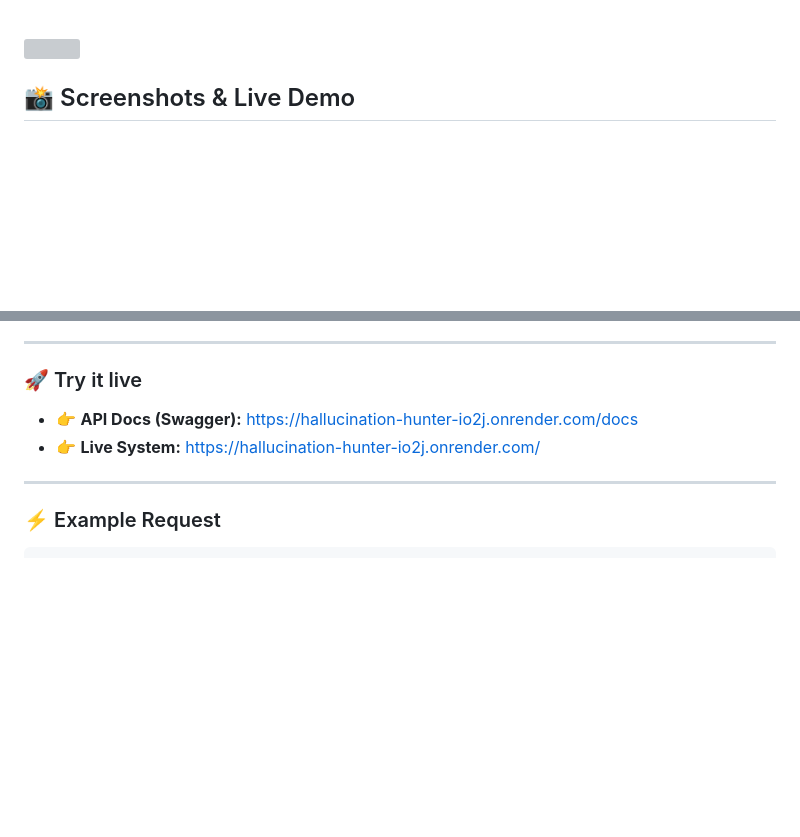
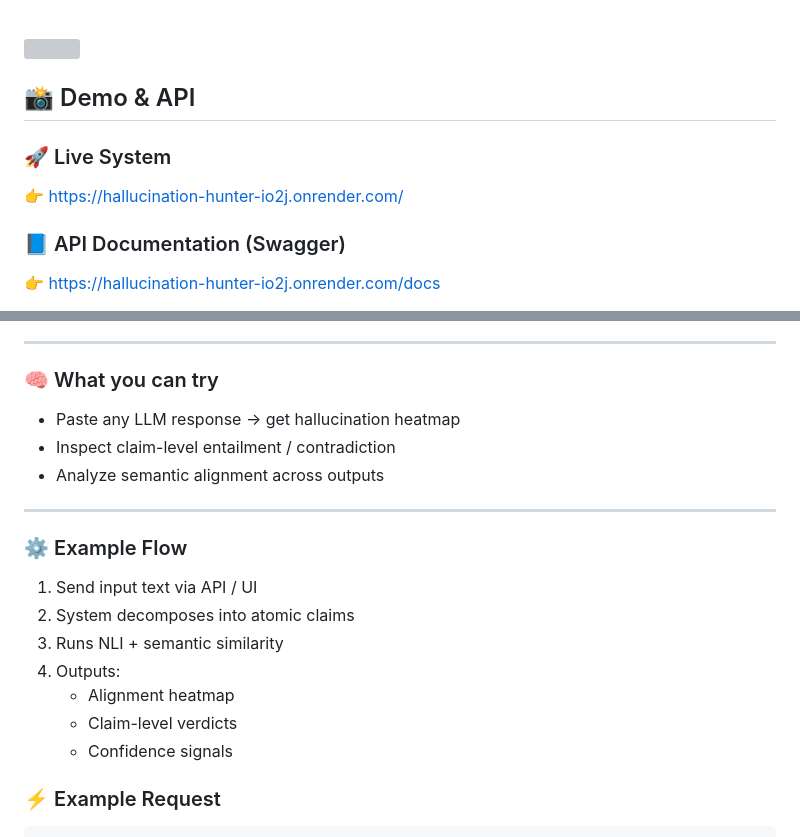
Before and after one commit to HrshJha/Hallucination-Hunter, a Markdown page: README.md, 2 parts joined by grey strips. Drawn GitHub-style; blank space fills up the shorter version; grey boxes are pictures that could not be loaded.

Commit message:
Revise demo and API documentation sections in README
Updated README to reflect new demo and API documentation sections, and removed old screenshots.

```diff
--- a/README.md
+++ b/README.md
@@ -286,11 +286,11 @@ Swagger UI is auto-generated — test every endpoint directly in the browser, no
 
 
 
-## 📸 Screenshots & Live Demo
+## 📸 Demo & API
 
-<div align="center">
+### 🚀 Live System
+👉 https://hallucination-hunter-io2j.onrender.com/
 
-<table>
-<tr>
-<td align="center" width="33%">
+### 📘 API Documentation (Swagger)
+👉 https://hallucination-hunter-io2j.onrender.com/docs
 
@@ -337,12 +298,21 @@ Swagger UI is auto-generated — test every endpoint directly in the browser, no
 
 ---
 
-### 🚀 Try it live
-- 👉 **API Docs (Swagger):** https://hallucination-hunter-io2j.onrender.com/docs
-- 👉 **Live System:** https://hallucination-hunter-io2j.onrender.com/
-
+### 🧠 What you can try
+- Paste any LLM response → get hallucination heatmap
+- Inspect claim-level entailment / contradiction
+- Analyze semantic alignment across outputs
 
 ---
+
+### ⚙️ Example Flow
+1. Send input text via API / UI
+2. System decomposes into atomic claims
+3. Runs NLI + semantic similarity
+4. Outputs:
+   - Alignment heatmap
+   - Claim-level verdicts
+   - Confidence signals
 
 ### ⚡ Example Request
 
```
Also changed, not shown: other parts of README.md (+1 -40 lines).
